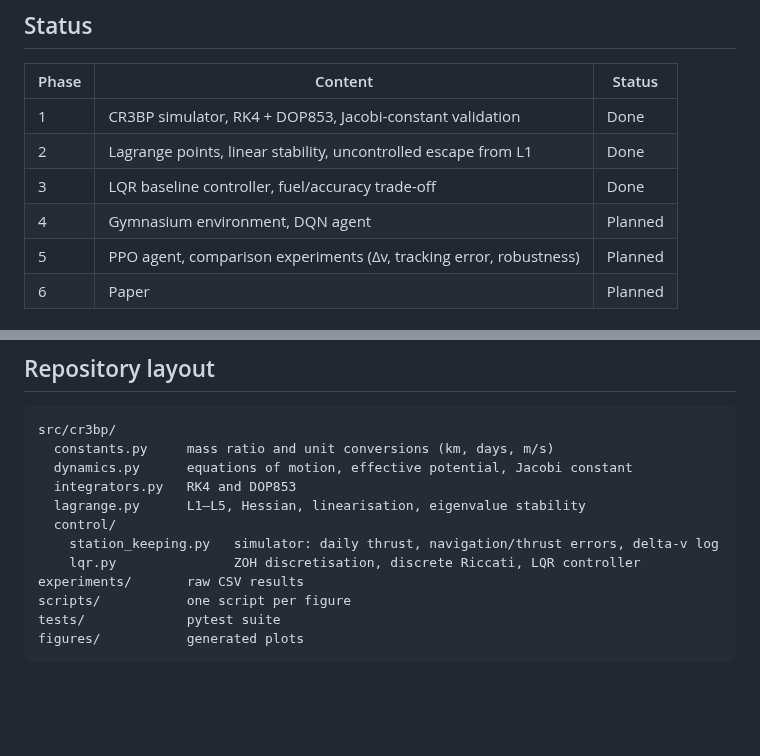
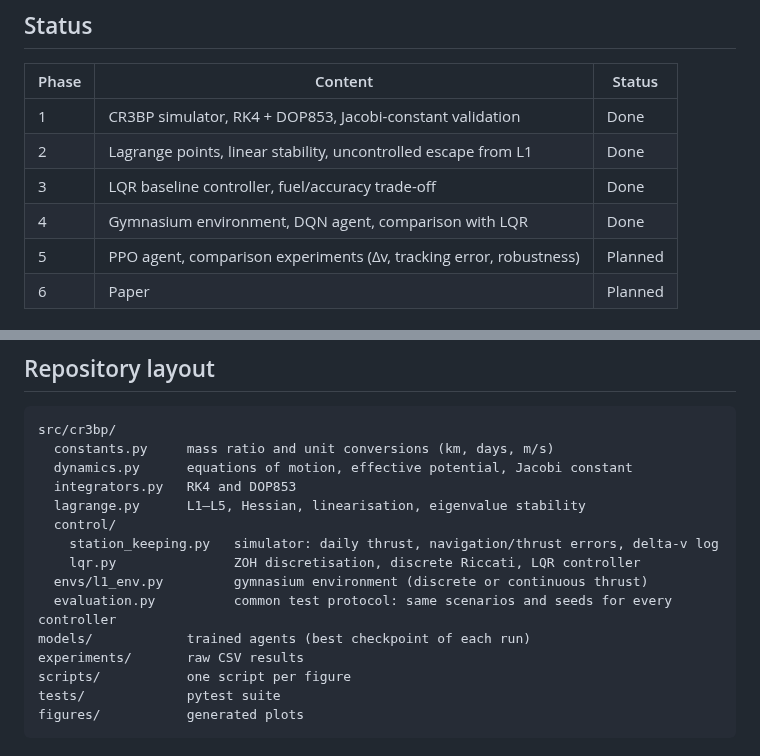
Before and after one commit to eeymens/l1-station-keeping, a Markdown page: README.md, 2 parts joined by grey strips. Drawn GitHub-style; blank space fills up the shorter version.

```diff
--- a/README.md
+++ b/README.md
@@ -15,7 +15,7 @@ The Sun–Earth L1 point sits about 1.49 million km sunward of Earth. It is an e
 | 1 | CR3BP simulator, RK4 + DOP853, Jacobi-constant validation | Done |
 | 2 | Lagrange points, linear stability, uncontrolled escape from L1 | Done |
 | 3 | LQR baseline controller, fuel/accuracy trade-off | Done |
-| 4 | Gymnasium environment, DQN agent | Planned |
+| 4 | Gymnasium environment, DQN agent, comparison with LQR | Done |
 | 5 | PPO agent, comparison experiments (Δv, tracking error, robustness) | Planned |
 | 6 | Paper | Planned |
 
@@ -105,6 +122,9 @@ src/cr3bp/
   control/
     station_keeping.py   simulator: daily thrust, navigation/thrust errors, delta-v log
     lqr.py               ZOH discretisation, discrete Riccati, LQR controller
+  envs/l1_env.py         gymnasium environment (discrete or continuous thrust)
+  evaluation.py          common test protocol: same scenarios and seeds for every controller
+models/            trained agents (best checkpoint of each run)
 experiments/       raw CSV results
 scripts/           one script per figure
 tests/             pytest suite
```
Also changed, not shown: other parts of README.md (+17 -0 lines), figures/dqn_l1_run2_learning_curve.png (added), figures/lqr_vs_dqn_l1.png (renamed from figures/lqr_vs_dqn.png), figures/lqr_vs_dqn_l1_run2.png (added), 7 other files.
